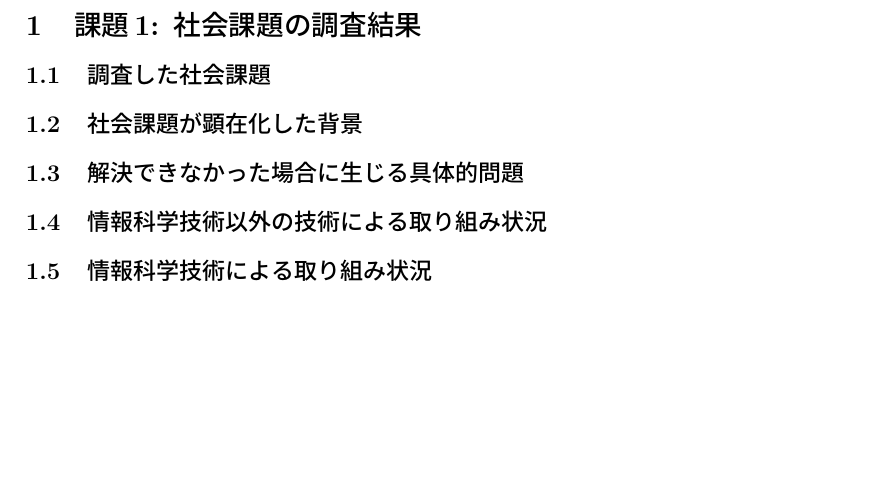
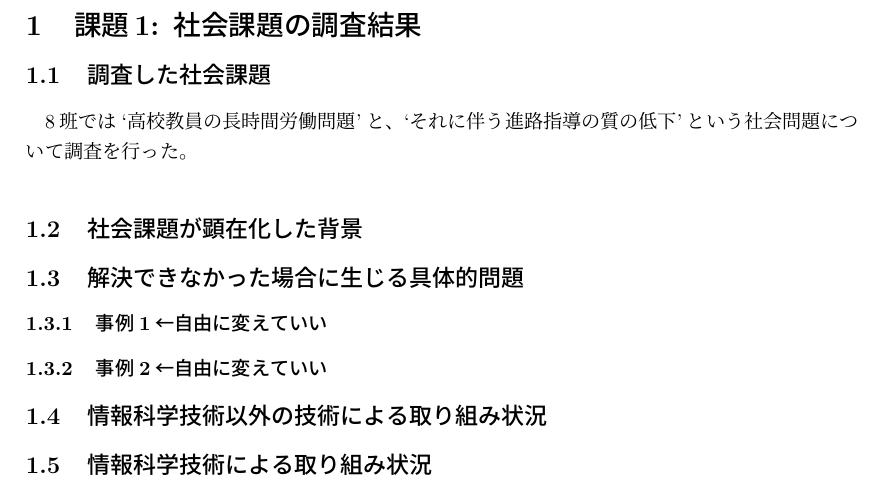
Before and after one commit to no-commit-message/PBL8_report, a LaTeX document (report.tex): part of page 2 of 2, cut so that both start at the same text, the shorter picture padded with empty space. Compiled offline with pLaTeX and dvipdfmx.

Commit message:
add some section

```diff
--- a/report.tex
+++ b/report.tex
@@ -11,10 +11,15 @@
 
 \section{課題1: 社会課題の調査結果}
 \subsection{調査した社会課題}
+8班では`高校教員の長時間労働問題'と、`それに伴う進路指導の質の低下'という社会問題について調査を行った。
 
 \subsection{社会課題が顕在化した背景}
 
+
 \subsection{解決できなかった場合に生じる具体的問題}
+\subsubsection{事例1←自由に変えていい}
+
+\subsubsection{事例2←自由に変えていい}
 
 \subsection{情報科学技術以外の技術による取り組み状況}
 
```
